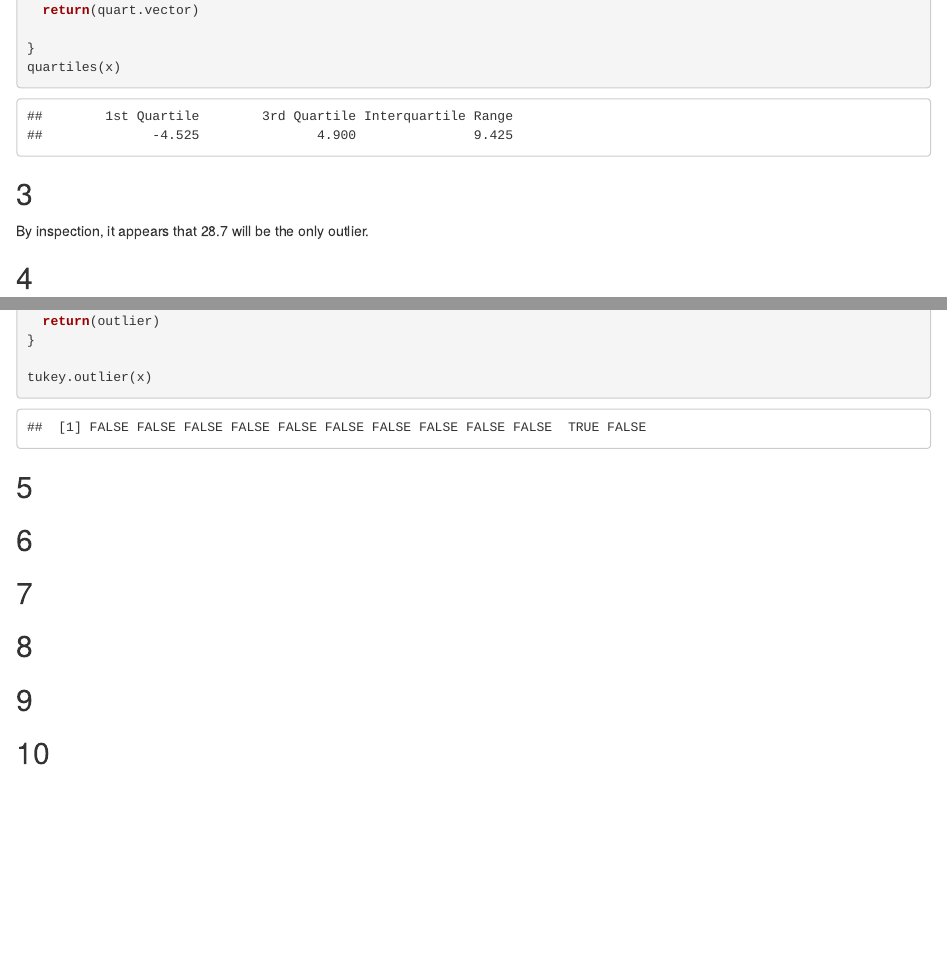
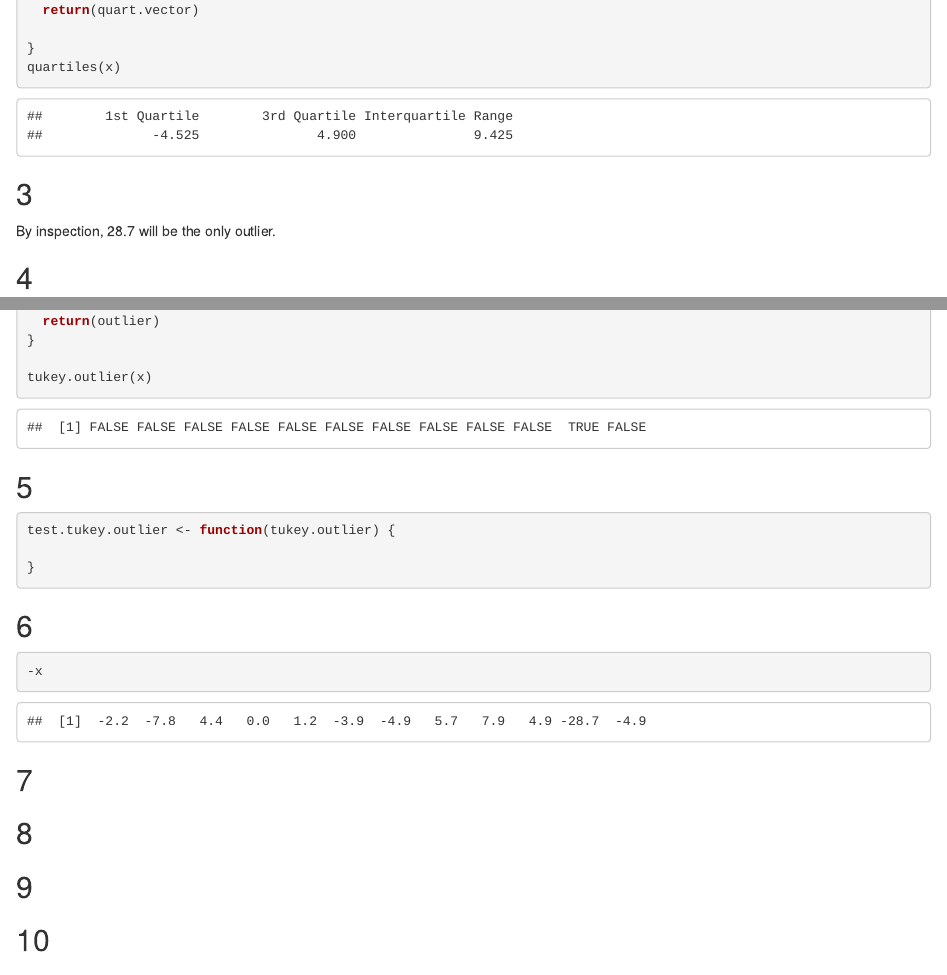
Before and after one commit to rmgreenstone/ma350-lab5-RG-ML-SC, an R Markdown document (ma350-lab5-RG-ML-SC.Rmd): the page in a window 1100 px wide, from 1170 px down, and a second part further down, joined at a grey line. Rendered offline with R 4.5, knitr and Pandoc, with nearby package versions.

Commit message:
I need to commit this to pull the changes made by Sam

````diff
--- a/ma350-lab5-RG-ML-SC.Rmd
+++ b/ma350-lab5-RG-ML-SC.Rmd
@@ -70,7 +70,7 @@ quartiles(x)
 
 
 
-By inspection, it appears that 28.7 will be the only outlier.
+By inspection, 28.7 will be the only outlier.
 
 
 
@@ -99,9 +99,10 @@ tukey.outlier(x)
 ## 5
 
 
+```{r}
+test.tukey.outlier <- function(tukey.outlier) {
 
-```{r}
-
+}
 ```
 
 
@@ -111,7 +112,7 @@ tukey.outlier(x)
 
 
 ```{r}
-
+-x
 ```
 
 
````
